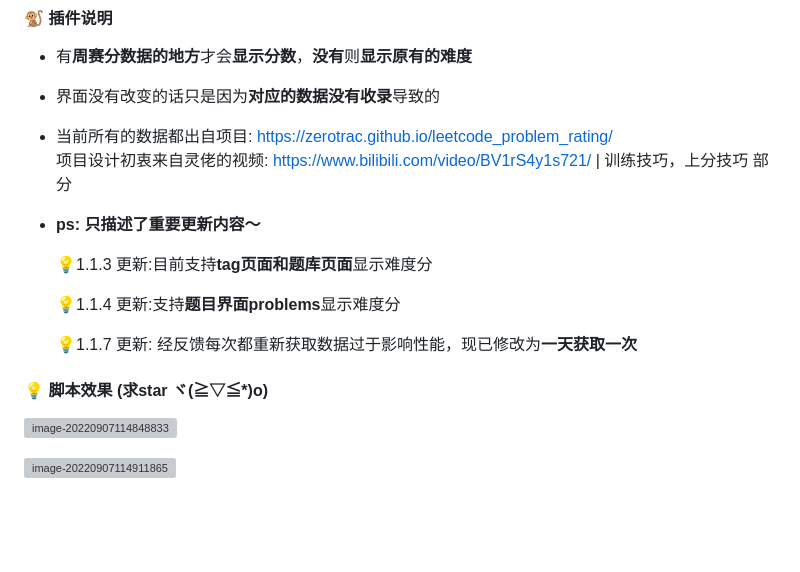
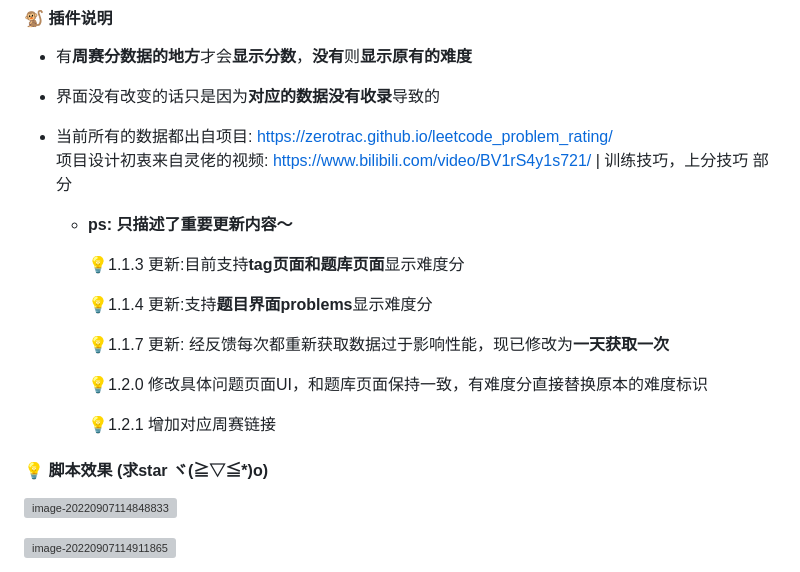
Before and after one commit to zhang-wangz/LeetCodeRating, a Markdown page: README.md, the part around one of its changes. Drawn GitHub-style; blank space fills up the shorter version; grey boxes are pictures that could not be loaded.

Commit message:
💗update README.md

```diff
--- a/README.md
+++ b/README.md
@@ -45,13 +45,17 @@ LeetCodeRating｜一款显示题目对应周赛难度分的浏览器插件。
 - 当前所有的数据都出自项目: https://zerotrac.github.io/leetcode_problem_rating/    <br/>
   项目设计初衷来自灵佬的视频: https://www.bilibili.com/video/BV1rS4y1s721/ | 训练技巧，上分技巧 部分
 
-- **ps: 只描述了重要更新内容～**
+  - **ps: 只描述了重要更新内容～**
 
-  💡1.1.3 更新:目前支持**tag页面和题库页面**显示难度分
+    💡1.1.3 更新:目前支持**tag页面和题库页面**显示难度分
 
-  💡1.1.4 更新:支持**题目界面problems**显示难度分
+    💡1.1.4 更新:支持**题目界面problems**显示难度分
 
-  💡1.1.7 更新: 经反馈每次都重新获取数据过于影响性能，现已修改为**一天获取一次**
+    💡1.1.7 更新: 经反馈每次都重新获取数据过于影响性能，现已修改为**一天获取一次**
+
+    💡1.2.0 修改具体问题页面UI，和题库页面保持一致，有难度分直接替换原本的难度标识
+
+    💡1.2.1 增加对应周赛链接
 
 #### 💡 脚本效果 (求star ヾ(≧▽≦*)o)
 
```
Also changed, not shown: other parts of README.md (+5 -3 lines), images/1.png (renamed from images/1_min.png), images/2.png (added), images/2_min.png (deleted), images/3.png (added), images/image-20220908124014690_min.png (deleted).
